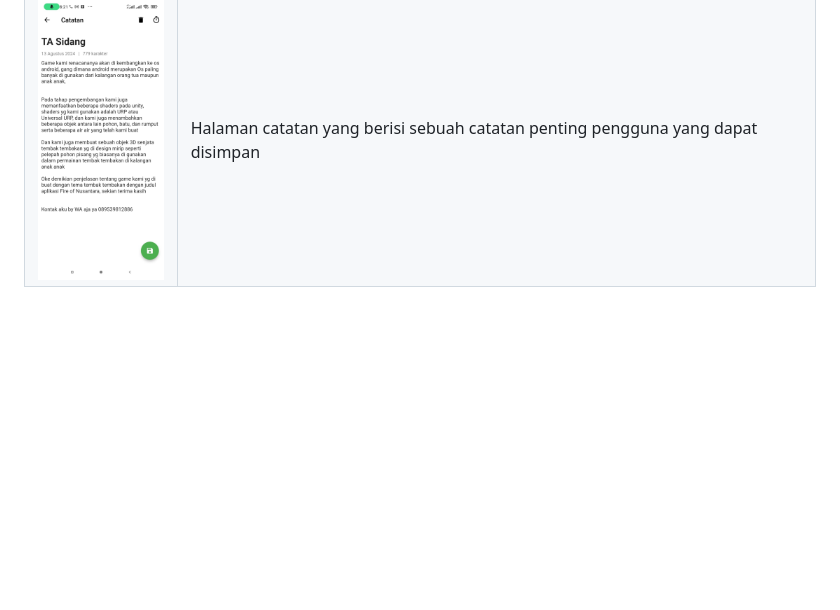
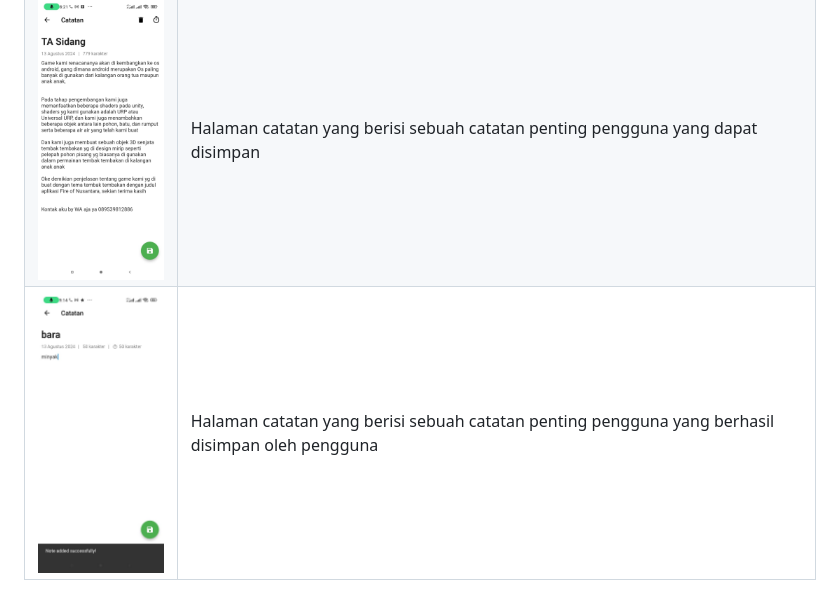
Before and after one commit to naufal-al-munawar251/Projek-catatan, a Markdown page: README.md, the part around the change. Drawn GitHub-style; blank space fills up the shorter version.

```diff
--- a/README.md
+++ b/README.md
@@ -31,3 +31,4 @@ Ini aplikasi yang udah di build menjadi apk : https://github.com/naufal-al-munaw
 | <img src="https://github.com/naufal-al-munawar251/Projek-catatan/blob/master/halaman%20login%20jika%20tidak%20terisi%20dan%20mencoba%20masuk.jpg" width="250" title="hover text"> | Halaman jika kolom email dll belum diisi maka akan muncul peringatan |
 | <img src="https://github.com/naufal-al-munawar251/Projek-catatan/blob/master/halaman%20signup%20jika%20password%20nya%20kurang%20kuat.jpg" width="250" title="hover text"> | Halaman signup jika password kurang kuat |
 | <img src="https://github.com/naufal-al-munawar251/Projek-catatan/blob/master/Halaman_catatan_yang%20udah%20di%20save_8.jpg" width="250" title="hover text"> | Halaman catatan yang berisi sebuah catatan penting pengguna yang dapat disimpan |
+| <img src="https://github.com/naufal-al-munawar251/Projek-catatan/blob/master/berhasil%20save.jpg" width="250" title="hover text"> | Halaman catatan yang berisi sebuah catatan penting pengguna yang berhasil disimpan oleh pengguna |
```
